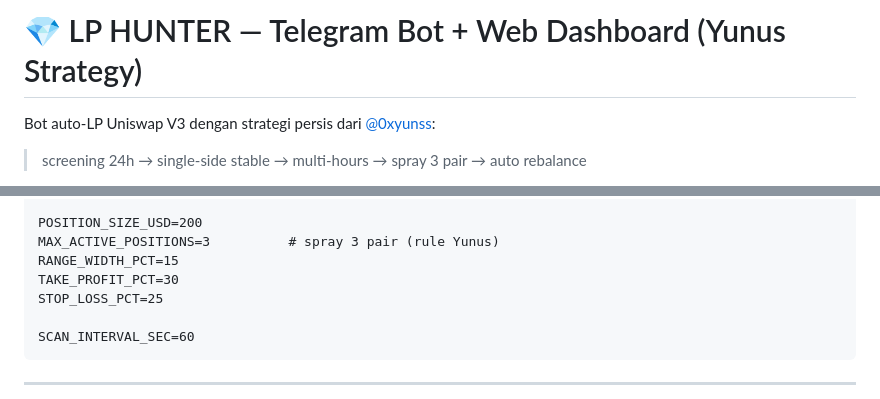
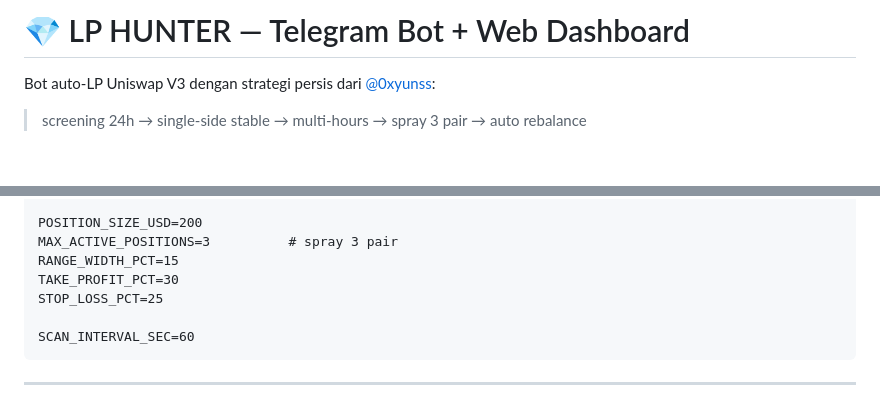
Before and after one commit to akuironman/uniswap-lp-bot, a Markdown page: README.md, 2 parts joined by grey strips. GitHub-like rendering; blank space fills up the shorter version.

```diff
--- a/README.md
+++ b/README.md
@@ -1,4 +1,4 @@
-# 💎 LP HUNTER — Telegram Bot + Web Dashboard (Yunus Strategy)
+# 💎 LP HUNTER — Telegram Bot + Web Dashboard
 
 Bot auto-LP Uniswap V3 dengan strategi persis dari [@0xyunss](https://x.com/0xyunss/status/2078140396182651195):
 
@@ -112,7 +112,7 @@ MIN_VOLUME_24H=50000
 MIN_LIQUIDITY_USD=10000
 
 POSITION_SIZE_USD=200
-MAX_ACTIVE_POSITIONS=3          # spray 3 pair (rule Yunus)
+MAX_ACTIVE_POSITIONS=3          # spray 3 pair
 RANGE_WIDTH_PCT=15
 TAKE_PROFIT_PCT=30
 STOP_LOSS_PCT=25
```
